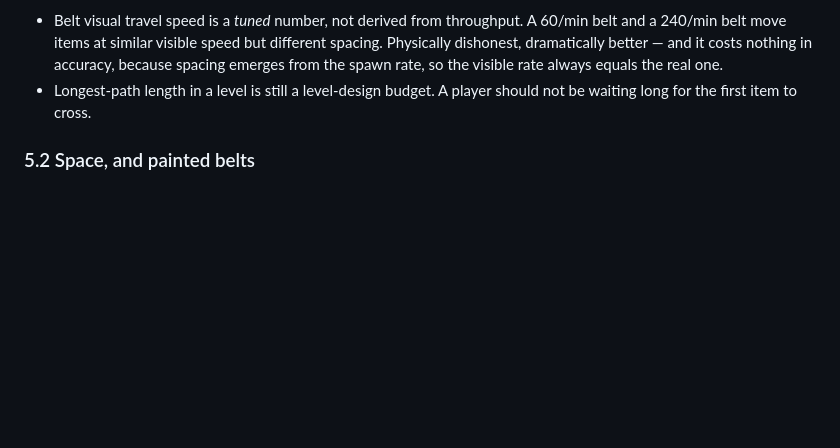
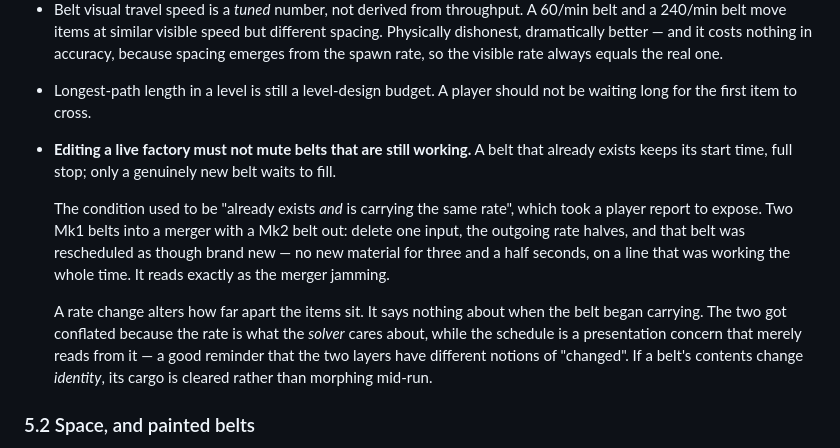
Before and after one commit to lasseastrup/Factorypuzzle, a Markdown page: docs/design.md, the part around the change. Rendered like a GitHub page; blank space fills up the shorter version.

Commit message:
Record the schedule-continuity rule in the design doc
The previous commit claimed to update section 5.1 and did not: the paragraph it tried to
patch had been removed when 5.1 was rewritten for the delivery-window model, so the edit
silently found nothing and only the code shipped. Adding it properly, including why the
rate and the schedule were conflated - the rate is what the solver cares about, the
schedule is presentation that merely reads from it.

```diff
--- a/docs/design.md
+++ b/docs/design.md
@@ -65,6 +65,11 @@ The threshold never rounds up. A stream at R per minute puts at least `floor(R
 
 - Belt visual travel speed is a *tuned* number, not derived from throughput. A 60/min belt and a 240/min belt move items at similar visible speed but different spacing. Physically dishonest, dramatically better — and it costs nothing in accuracy, because spacing emerges from the spawn rate, so the visible rate always equals the real one.
 - Longest-path length in a level is still a level-design budget. A player should not be waiting long for the first item to cross.
+- **Editing a live factory must not mute belts that are still working.** A belt that already exists keeps its start time, full stop; only a genuinely new belt waits to fill.
+
+  The condition used to be "already exists *and* is carrying the same rate", which took a player report to expose. Two Mk1 belts into a merger with a Mk2 belt out: delete one input, the outgoing rate halves, and that belt was rescheduled as though brand new — no new material for three and a half seconds, on a line that was working the whole time. It reads exactly as the merger jamming.
+
+  A rate change alters how far apart the items sit. It says nothing about when the belt began carrying. The two got conflated because the rate is what the *solver* cares about, while the schedule is a presentation concern that merely reads from it — a good reminder that the two layers have different notions of "changed". If a belt's contents change *identity*, its cargo is cleared rather than morphing mid-run.
 
 ### 5.2 Space, and painted belts
 
```
